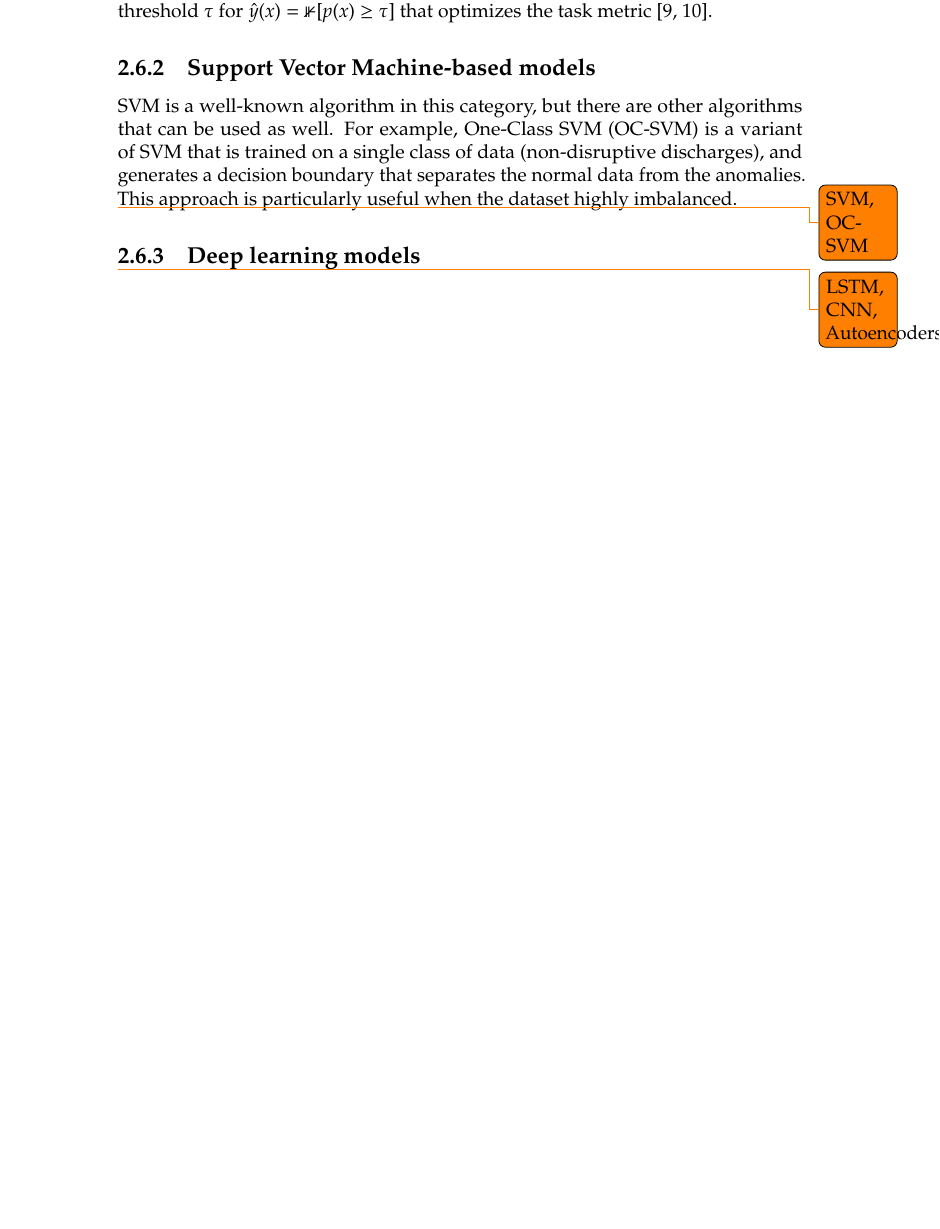
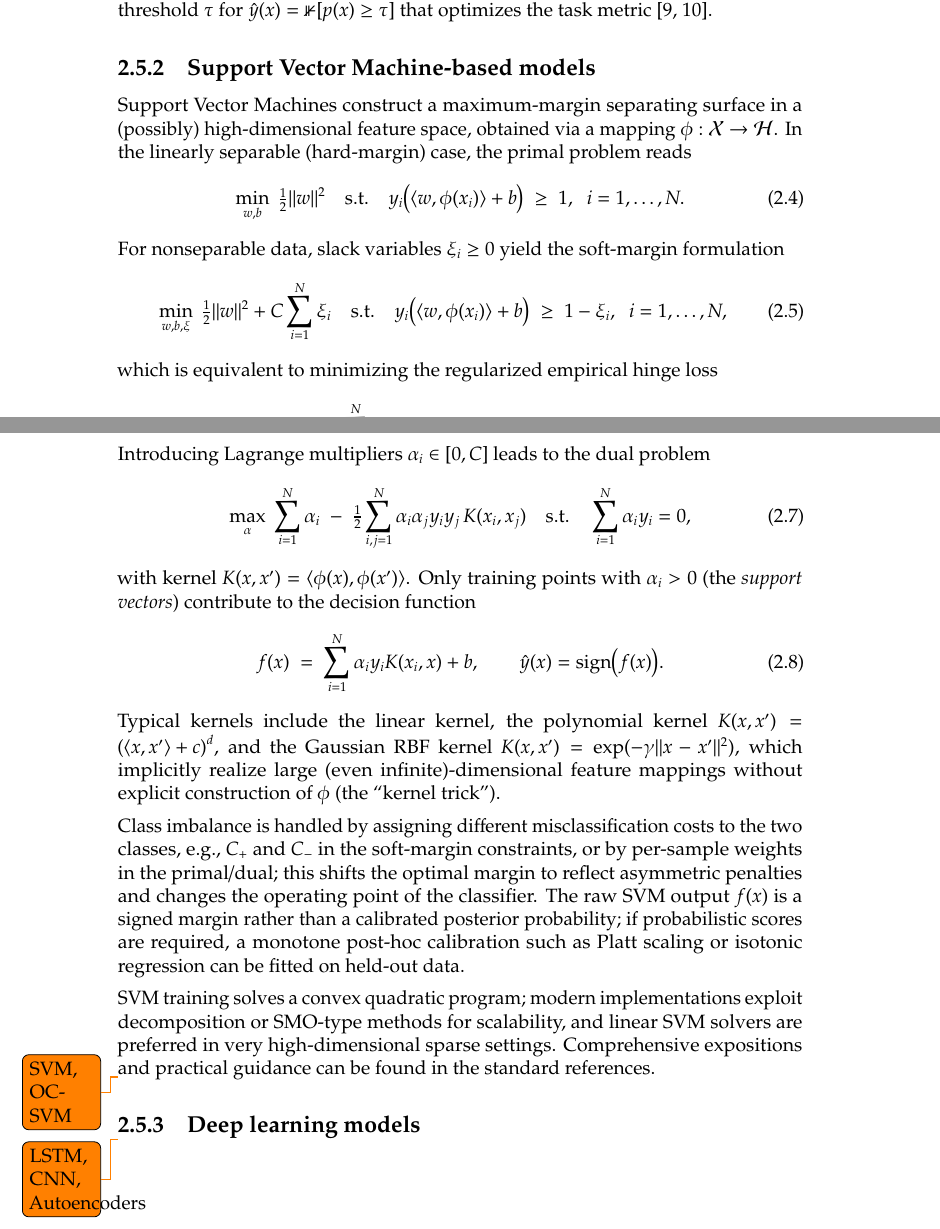
Before and after one commit to outlierClassifier/memo, a LaTeX thesis (main.tex, which reads chapters/cap2-stateofart.tex): part of page 17 of 46 before the commit and two parts of pages 17 and 18 of 47 after it, the two joined at a grey line, cut so that both start at the same text, the shorter picture padded with empty space. Compiled offline with pdfLaTeX.

Commit message:
SVM section with detailed explanation and update APODIS implementation description

```diff
--- a/chapters/cap2-stateofart.tex
+++ b/chapters/cap2-stateofart.tex
@@ -135,9 +136,49 @@ At each boosting iteration the new tree \(f_t\) is fitted to (an approximation o
 The model outputs \(p(x)\in[0,1]\), a monotone transformation of the margin \(F(x)\). Under class or sample reweighting (\(w_i\neq 1\)), \(p(x)\) should be interpreted as a sigmoidal score rather than a calibrated posterior probability; the operating point is therefore chosen on a held-out temporal validation set by selecting a decision threshold \(\tau\) for \(\hat{y}(x)=\mathbb{1}[p(x)\ge\tau]\) that optimizes the task metric \autocite{friedmanGreedyFunctionApproximation2000,chenXGBoostScalableTree2016}.
 
 
-\subsection{Support Vector Machine-based models}
+\subsection{Support Vector Machine-based models}\label{sec:svm}
 
-\ac{SVM} is a well-known algorithm in this category, but there are other algorithms that can be used as well. For example, \ac{OC-SVM} is a variant of \ac{SVM} that is trained on a single class of data (non-disruptive discharges), and generates a decision boundary that separates the normal data from the anomalies. This approach is particularly useful when the dataset highly imbalanced.
+Support Vector Machines construct a maximum-margin separating surface in a (possibly) high-dimensional feature space, obtained via a mapping $\phi:\mathcal{X}\to\mathcal{H}$. In the linearly separable (hard-margin) case, the primal problem reads
+\begin{equation}
+\min_{w,b}\;\tfrac12\lVert w\rVert^2
+\quad\text{s.t.}\quad
+y_i\bigl(\langle w,\phi(x_i)\rangle + b\bigr)\;\ge\;1,\;\; i=1,\dots,N.
+\label{eq:svm-hard-margin}
+\end{equation}
+For nonseparable data, slack variables $\xi_i\ge 0$ yield the soft-margin formulation
+\begin{equation}
+\begin{aligned}
+\min_{w,b,\xi}\;\tfrac12\lVert w\rVert^2 + C\sum_{i=1}^N\xi_i
+\quad\text{s.t.}\quad
+y_i\bigl(\langle w,\phi(x_i)\rangle + b\bigr)\;\ge\;1-\xi_i,\;\; i=1,\dots,N,
+\end{aligned}
+\label{eq:svm-soft-margin}
+\end{equation}
+which is equivalent to minimizing the regularized empirical hinge loss
+\begin{equation}
+\min_{w,b}\;\; \lambda \lVert w\rVert^2 + \sum_{i=1}^N \max\bigl(0,\,1 - y_i(\langle w,\phi(x_i)\rangle+b)\bigr),
+\quad \lambda=\tfrac{1}{2C}.
+\label{eq:svm-empirical-hinge}
+\end{equation}
+Introducing Lagrange multipliers $\alpha_i\in[0,C]$ leads to the dual problem
+\begin{equation}
+\max_{\alpha}\;\sum_{i=1}^N \alpha_i \;-\; \tfrac12\sum_{i,j=1}^N \alpha_i\alpha_j y_i y_j \,K(x_i,x_j)
+\quad\text{s.t.}\quad \sum_{i=1}^N \alpha_i y_i = 0,
+\label{eq:svm-dual}
+\end{equation}
+with kernel $K(x,x')=\langle \phi(x),\phi(x')\rangle$. Only training points with $\alpha_i>0$ (the \emph{support vectors}) contribute to the decision function
+\begin{equation}
+f(x) \;=\; \sum_{i=1}^N \alpha_i y_i K(x_i,x) + b,\qquad \hat{y}(x) = \mathrm{sign}\bigl(f(x)\bigr).
+\label{eq:svm-decision-function}
+\end{equation}
+Typical kernels include the linear kernel, the polynomial kernel $K(x,x')={(\langle x,x'\rangle + c)}^d$, and the Gaussian RBF kernel $K(x,x')=\exp(-\gamma\lVert x-x'\rVert^2)$, which implicitly realize large (even infinite)-dimensional feature mappings without explicit construction of $\phi$ (the ``kernel trick'').
+
+Class imbalance is handled by assigning different misclassification costs to the two classes, e.g., $C_+$ and $C_-$ in the soft-margin constraints, or by per-sample weights in the primal/dual; this shifts the optimal margin to reflect asymmetric penalties and changes the operating point of the classifier. The raw SVM output $f(x)$ is a signed margin rather than a calibrated posterior probability; if probabilistic scores are required, a monotone post-hoc calibration such as Platt scaling or isotonic regression can be fitted on held-out data.
+
+SVM training solves a convex quadratic program; modern implementations exploit decomposition or SMO-type methods for scalability, and linear SVM solvers are preferred in very high-dimensional sparse settings. Comprehensive expositions and practical guidance can be found in the standard references.
+
+%\autocite{cortes1995,scholkopf2002,esl,hsu2003,platt1999}
+
 
 \todo{SVM, OC-SVM}
 
```
Also changed, not shown: chapters/cap3-devel.tex (+1 -1 lines), chapters/cap2-stateofart.tex (9 more changed lines).
